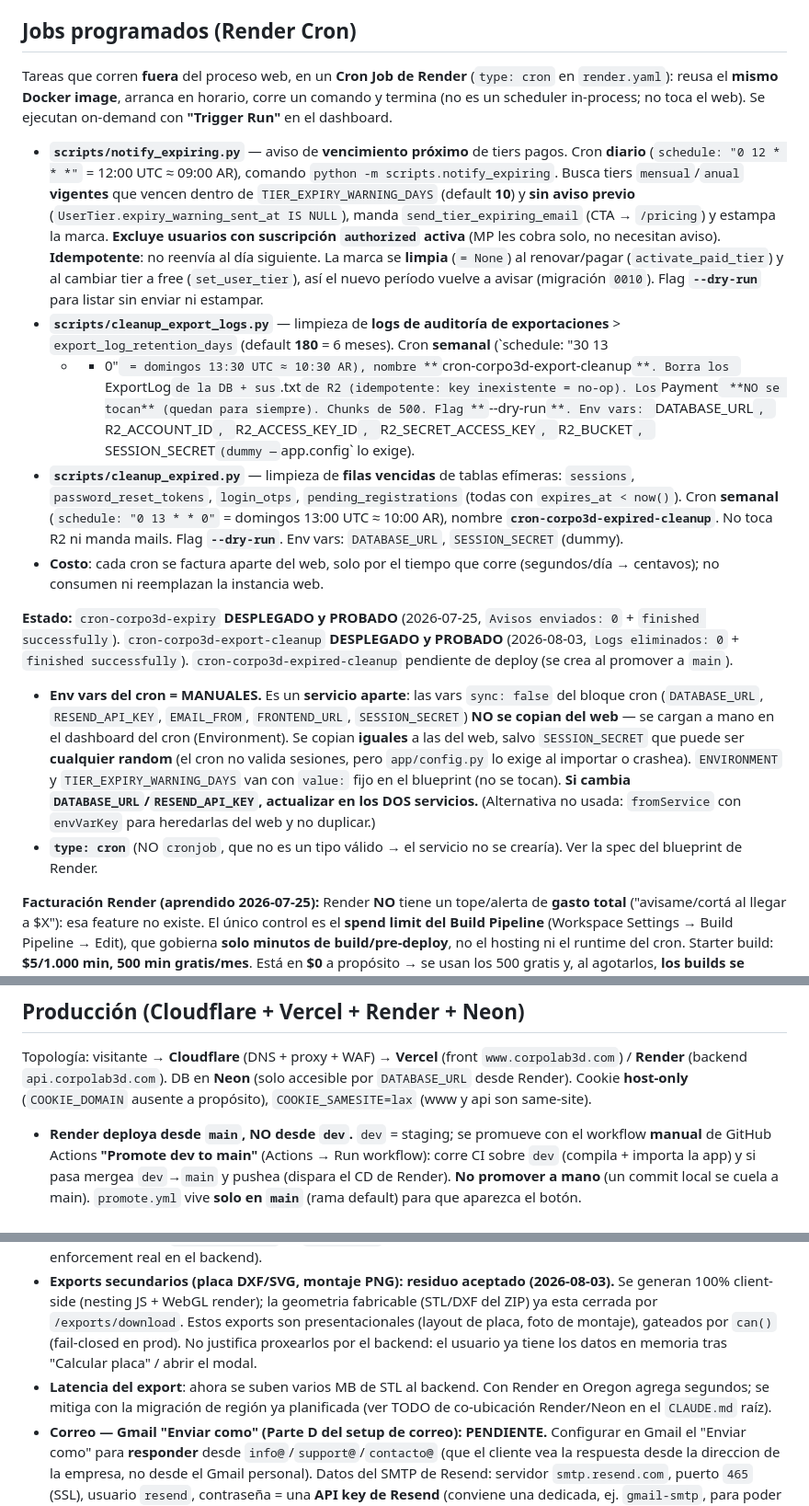
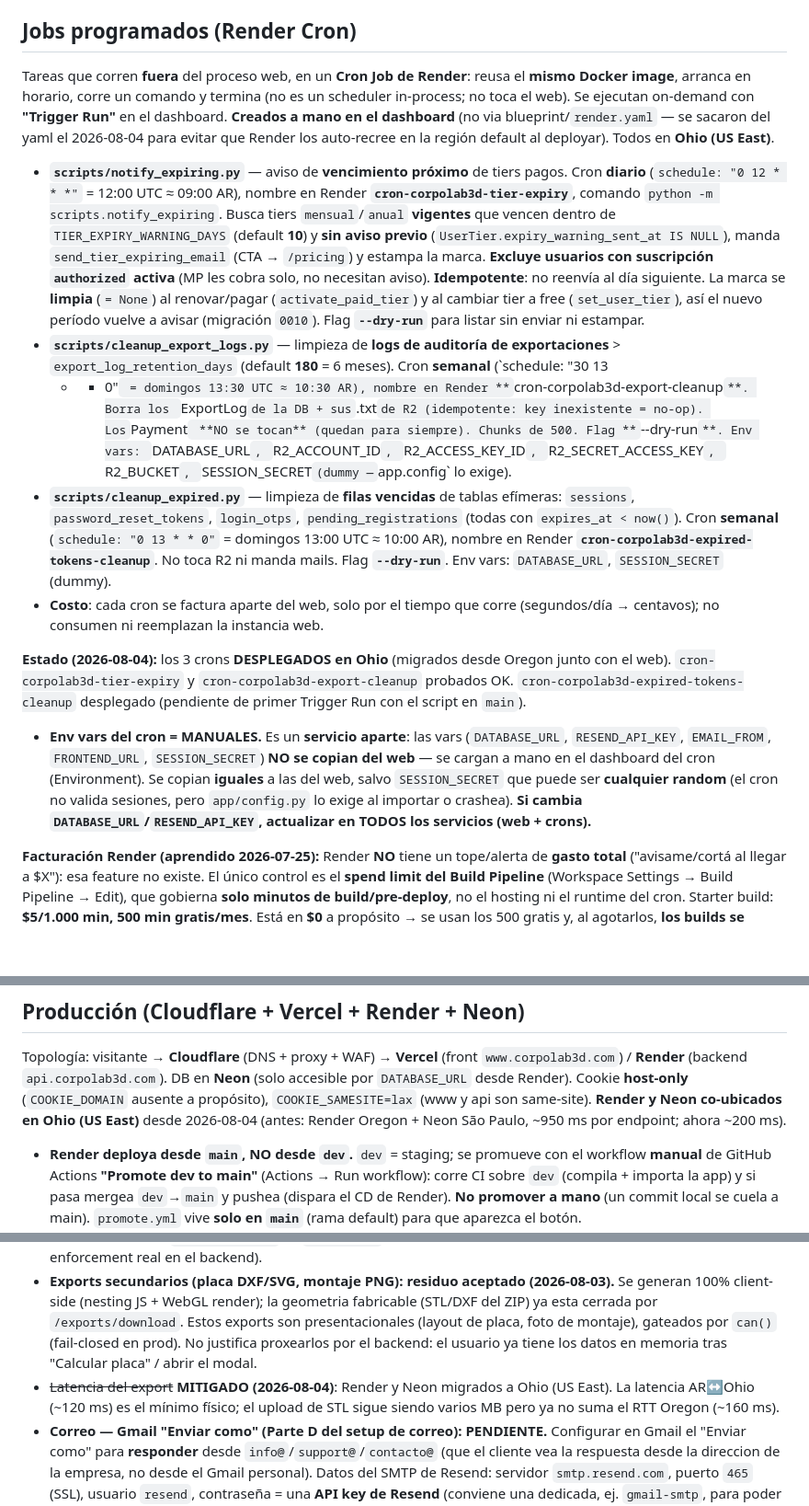
Before and after one commit to leonardocueto/backend-corpo3d, a Markdown page: CLAUDE.md, 3 parts joined by grey strips. Shown at 92% size. GitHub-like rendering; blank space fills up the shorter version.

Commit message:
docs: update CLAUDE.md for Ohio region migration
Render and Neon co-located in Ohio (US East) since 2026-08-04.
Updated service names, cron job references, latency numbers,
and marked co-location TODO as done.

Co-Authored-By: Claude Opus 4.6 <noreply@anthropic.com>

```diff
--- a/CLAUDE.md
+++ b/CLAUDE.md
@@ -248,51 +248,49 @@ usuario autoriza el débito automático. **Standalone** (sin `preapproval_plan`)
 
 ## Jobs programados (Render Cron)
 
-Tareas que corren **fuera** del proceso web, en un **Cron Job de Render** (`type: cron` en
-`render.yaml`): reusa el **mismo Docker image**, arranca en horario, corre un comando y termina
-(no es un scheduler in-process; no toca el web). Se ejecutan on-demand con **"Trigger Run"** en
-el dashboard.
+Tareas que corren **fuera** del proceso web, en un **Cron Job de Render**: reusa el **mismo
+Docker image**, arranca en horario, corre un comando y termina (no es un scheduler in-process;
+no toca el web). Se ejecutan on-demand con **"Trigger Run"** en el dashboard. **Creados a mano
+en el dashboard** (no via blueprint/`render.yaml` — se sacaron del yaml el 2026-08-04 para
+evitar que Render los auto-recree en la región default al deployar). Todos en **Ohio (US East)**.
 
 - **`scripts/notify_expiring.py`** — aviso de **vencimiento próximo** de tiers pagos. Cron
-  **diario** (`schedule: "0 12 * * *"` = 12:00 UTC ≈ 09:00 AR), comando
-  `python -m scripts.notify_expiring`. Busca tiers `mensual`/`anual` **vigentes** que vencen
-  dentro de `TIER_EXPIRY_WARNING_DAYS` (default **10**) y **sin aviso previo**
-  (`UserTier.expiry_warning_sent_at IS NULL`), manda `send_tier_expiring_email` (CTA → `/pricing`)
-  y estampa la marca. **Excluye usuarios con suscripción `authorized` activa** (MP les cobra solo,
-  no necesitan aviso). **Idempotente**: no reenvía al día siguiente. La marca se **limpia**
-  (`= None`) al renovar/pagar (`activate_paid_tier`) y al cambiar tier a free (`set_user_tier`),
-  así el nuevo período vuelve a avisar (migración `0010`). Flag **`--dry-run`** para listar sin
-  enviar ni estampar.
+  **diario** (`schedule: "0 12 * * *"` = 12:00 UTC ≈ 09:00 AR), nombre en Render
+  **`cron-corpolab3d-tier-expiry`**, comando `python -m scripts.notify_expiring`. Busca tiers
+  `mensual`/`anual` **vigentes** que vencen dentro de `TIER_EXPIRY_WARNING_DAYS` (default **10**)
+  y **sin aviso previo** (`UserTier.expiry_warning_sent_at IS NULL`), manda
+  `send_tier_expiring_email` (CTA → `/pricing`) y estampa la marca. **Excluye usuarios con
+  suscripción `authorized` activa** (MP les cobra solo, no necesitan aviso). **Idempotente**: no
+  reenvía al día siguiente. La marca se **limpia** (`= None`) al renovar/pagar
+  (`activate_paid_tier`) y al cambiar tier a free (`set_user_tier`), así el nuevo período vuelve
+  a avisar (migración `0010`). Flag **`--dry-run`** para listar sin enviar ni estampar.
 - **`scripts/cleanup_export_logs.py`** — limpieza de **logs de auditoría de exportaciones** >
   `export_log_retention_days` (default **180** = 6 meses). Cron **semanal** (`schedule: "30 13
-  * * 0"` = domingos 13:30 UTC ≈ 10:30 AR), nombre **`cron-corpo3d-export-cleanup`**. Borra
-  los `ExportLog` de la DB + sus `.txt` de R2 (idempotente: key inexistente = no-op). Los
-  `Payment` **NO se tocan** (quedan para siempre). Chunks de 500. Flag **`--dry-run`**. Env vars:
-  `DATABASE_URL`, `R2_ACCOUNT_ID`, `R2_ACCESS_KEY_ID`, `R2_SECRET_ACCESS_KEY`, `R2_BUCKET`,
-  `SESSION_SECRET` (dummy — `app.config` lo exige).
+  * * 0"` = domingos 13:30 UTC ≈ 10:30 AR), nombre en Render
+  **`cron-corpolab3d-export-cleanup`**. Borra los `ExportLog` de la DB + sus `.txt` de R2
+  (idempotente: key inexistente = no-op). Los `Payment` **NO se tocan** (quedan para siempre).
+  Chunks de 500. Flag **`--dry-run`**. Env vars: `DATABASE_URL`, `R2_ACCOUNT_ID`,
+  `R2_ACCESS_KEY_ID`, `R2_SECRET_ACCESS_KEY`, `R2_BUCKET`, `SESSION_SECRET` (dummy —
+  `app.config` lo exige).
 - **`scripts/cleanup_expired.py`** — limpieza de **filas vencidas** de tablas efímeras:
   `sessions`, `password_reset_tokens`, `login_otps`, `pending_registrations` (todas con
   `expires_at < now()`). Cron **semanal** (`schedule: "0 13 * * 0"` = domingos 13:00 UTC ≈
-  10:00 AR), nombre **`cron-corpo3d-expired-cleanup`**. No toca R2 ni manda mails. Flag
-  **`--dry-run`**. Env vars: `DATABASE_URL`, `SESSION_SECRET` (dummy).
+  10:00 AR), nombre en Render **`cron-corpolab3d-expired-tokens-cleanup`**. No toca R2 ni manda
+  mails. Flag **`--dry-run`**. Env vars: `DATABASE_URL`, `SESSION_SECRET` (dummy).
 - **Costo**: cada cron se factura aparte del web, solo por el tiempo que corre (segundos/día →
   centavos); no consumen ni reemplazan la instancia web.
 
-**Estado:** `cron-corpo3d-expiry` **DESPLEGADO y PROBADO** (2026-07-25, `Avisos enviados: 0` +
-`finished successfully`). `cron-corpo3d-export-cleanup` **DESPLEGADO y PROBADO** (2026-08-03,
-`Logs eliminados: 0` + `finished successfully`). `cron-corpo3d-expired-cleanup` pendiente de
-deploy (se crea al promover a `main`).
+**Estado (2026-08-04):** los 3 crons **DESPLEGADOS en Ohio** (migrados desde Oregon junto con el
+web). `cron-corpolab3d-tier-expiry` y `cron-corpolab3d-export-cleanup` probados OK.
+`cron-corpolab3d-expired-tokens-cleanup` desplegado (pendiente de primer Trigger Run con el
+script en `main`).
 
-- **Env vars del cron = MANUALES.** Es un **servicio aparte**: las vars `sync: false` del bloque
-  cron (`DATABASE_URL`, `RESEND_API_KEY`, `EMAIL_FROM`, `FRONTEND_URL`, `SESSION_SECRET`) **NO se
-  copian del web** — se cargan a mano en el dashboard del cron (Environment). Se copian **iguales**
-  a las del web, salvo `SESSION_SECRET` que puede ser **cualquier random** (el cron no valida
-  sesiones, pero `app/config.py` lo exige al importar o crashea). `ENVIRONMENT` y
-  `TIER_EXPIRY_WARNING_DAYS` van con `value:` fijo en el blueprint (no se tocan). **Si cambia
-  `DATABASE_URL`/`RESEND_API_KEY`, actualizar en los DOS servicios.** (Alternativa no usada:
-  `fromService` con `envVarKey` para heredarlas del web y no duplicar.)
-- **`type: cron`** (NO `cronjob`, que no es un tipo válido → el servicio no se crearía). Ver la
-  spec del blueprint de Render.
+- **Env vars del cron = MANUALES.** Es un **servicio aparte**: las vars (`DATABASE_URL`,
+  `RESEND_API_KEY`, `EMAIL_FROM`, `FRONTEND_URL`, `SESSION_SECRET`) **NO se copian del web** — se
+  cargan a mano en el dashboard del cron (Environment). Se copian **iguales** a las del web, salvo
+  `SESSION_SECRET` que puede ser **cualquier random** (el cron no valida sesiones, pero
+  `app/config.py` lo exige al importar o crashea). **Si cambia `DATABASE_URL`/`RESEND_API_KEY`,
+  actualizar en TODOS los servicios (web + crons).**
 
 **Facturación Render (aprendido 2026-07-25):** Render **NO** tiene un tope/alerta de **gasto
 total** ("avisame/cortá al llegar a $X"): esa feature no existe. El único control es el **spend
@@ -351,7 +349,8 @@ El front debe llamar a la API con `credentials: "include"` para enviar/recibir l
 Topología: visitante → **Cloudflare** (DNS + proxy + WAF) → **Vercel** (front `www.corpolab3d.com`)
 / **Render** (backend `api.corpolab3d.com`). DB en **Neon** (solo accesible por `DATABASE_URL`
 desde Render). Cookie **host-only** (`COOKIE_DOMAIN` ausente a propósito), `COOKIE_SAMESITE=lax`
-(www y api son same-site).
+(www y api son same-site). **Render y Neon co-ubicados en Ohio (US East)** desde 2026-08-04
+(antes: Render Oregon + Neon São Paulo, ~950 ms por endpoint; ahora ~200 ms).
 
 - **Render deploya desde `main`, NO desde `dev`.** `dev` = staging; se promueve con el workflow
   **manual** de GitHub Actions **"Promote dev to main"** (Actions → Run workflow): corre CI sobre
@@ -434,9 +433,9 @@ templates branded de los mails (header/footer + tema claro, Jinja2 en `app/maili
   placa, foto de montaje), gateados por `can()` (fail-closed en prod). No justifica proxearlos
   por el backend: el usuario ya tiene los datos en memoria tras "Calcular placa" / abrir el
   modal.
-- **Latencia del export**: ahora se suben varios MB de STL al backend. Con Render en Oregon
-  agrega segundos; se mitiga con la migración de región ya planificada (ver TODO de
-  co-ubicación Render/Neon en el `CLAUDE.md` raíz).
+- ~~Latencia del export~~ **MITIGADO (2026-08-04)**: Render y Neon migrados a Ohio (US East).
+  La latencia AR↔Ohio (~120 ms) es el mínimo físico; el upload de STL sigue siendo varios MB
+  pero ya no suma el RTT Oregon (~160 ms).
 - **Correo — Gmail "Enviar como" (Parte D del setup de correo): PENDIENTE.** Configurar en Gmail
   el "Enviar como" para **responder** desde `info@`/`support@`/`contacto@` (que el cliente vea la
   respuesta desde la direccion de la empresa, no desde el Gmail personal). Datos del SMTP de
```
